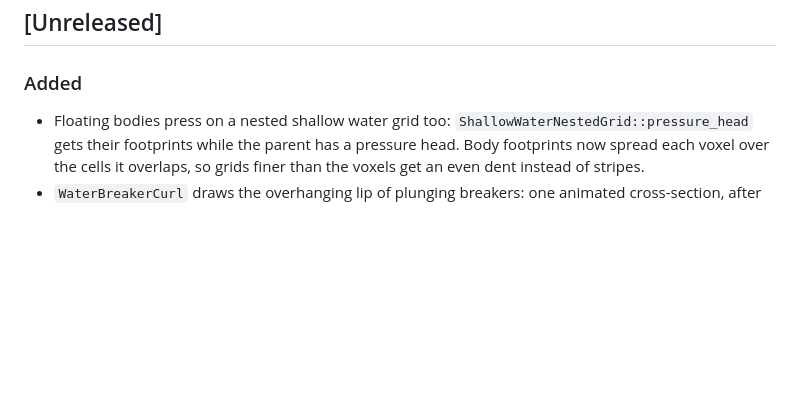
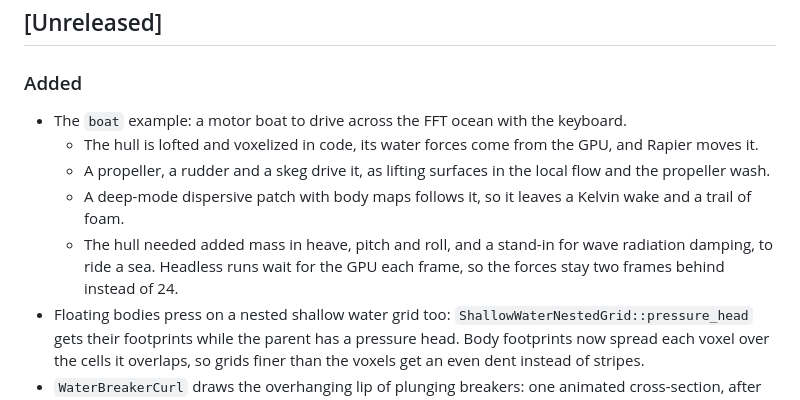
Before and after one commit to mate-h/bevy_fft, a Markdown page: CHANGELOG.md, the part around the change. Rendered like a GitHub page; blank space fills up the shorter version.

```diff
--- a/CHANGELOG.md
+++ b/CHANGELOG.md
@@ -9,6 +9,11 @@ and this project adheres to [Semantic Versioning](https://semver.org/spec/v2.0.0
 
 ### Added
 
+- The `boat` example: a motor boat to drive across the FFT ocean with the keyboard.
+  - The hull is lofted and voxelized in code, its water forces come from the GPU, and Rapier moves it.
+  - A propeller, a rudder and a skeg drive it, as lifting surfaces in the local flow and the propeller wash.
+  - A deep-mode dispersive patch with body maps follows it, so it leaves a Kelvin wake and a trail of foam.
+  - The hull needed added mass in heave, pitch and roll, and a stand-in for wave radiation damping, to ride a sea. Headless runs wait for the GPU each frame, so the forces stay two frames behind instead of 24.
 - Floating bodies press on a nested shallow water grid too: `ShallowWaterNestedGrid::pressure_head` gets their footprints while the parent has a pressure head. Body footprints now spread each voxel over the cells it overlaps, so grids finer than the voxels get an even dent instead of stripes.
 - `WaterBreakerCurl` draws the overhanging lip of plunging breakers: one animated cross-section, after Malan (2022), swept along each traced breaking front and played by the front's age. It is only the lip, grown from the heightfield's crest and faded out once it falls, and drawn as dark, glossy, see-through water with foam at the tip. The beach draws it.
 - The foam lane's alpha holds the mean square slope of the ocean waves each LOD slice is too coarse for, from each cascade's slope variance (`OceanSlopeVariance`, `slope_variance`), and the water surface adds it to its roughness, so distant glitter widens as it should.
```
Also changed, not shown: README.md (+7 -0 lines), assets/readme/boat.jpg (added), 1 other file.
